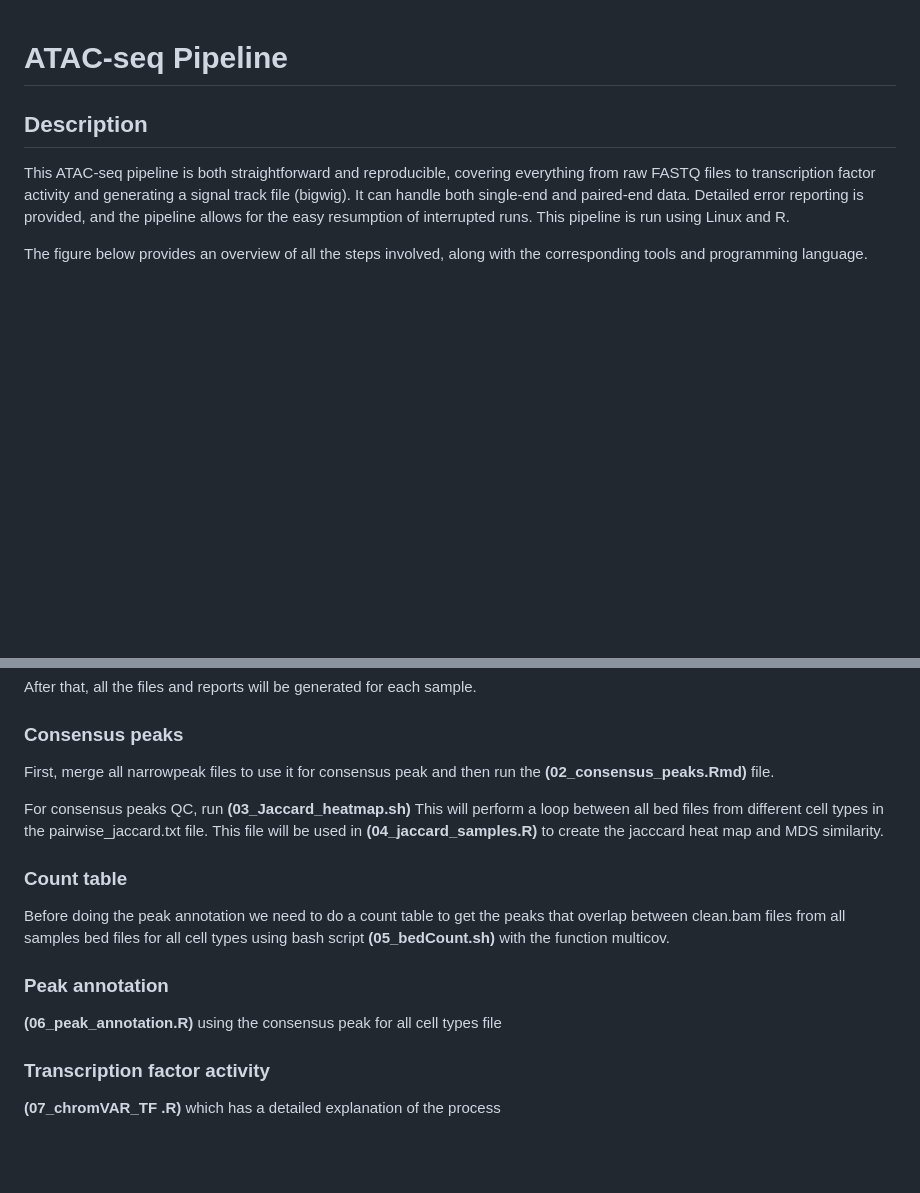
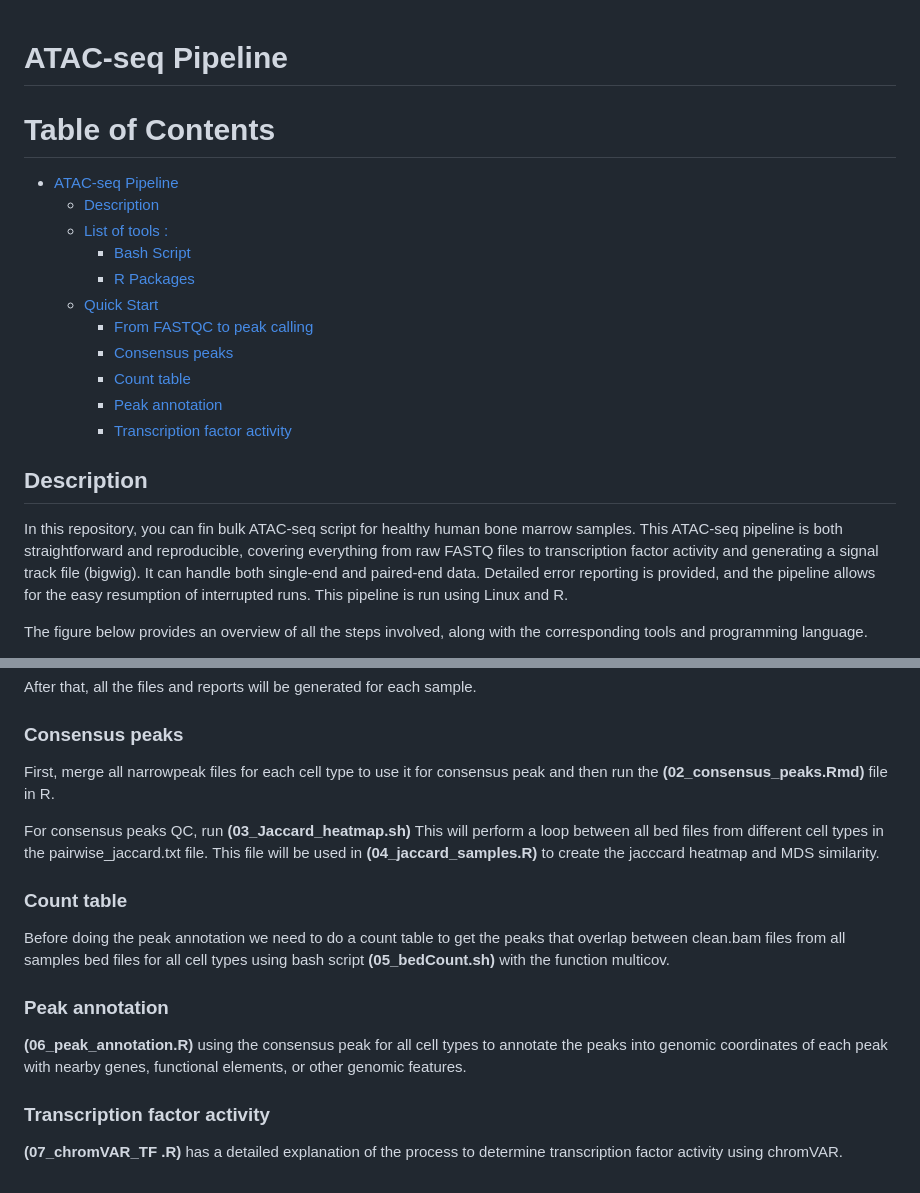
Before and after one commit to Alghurmff/ATAC-seq-Pipeline, a Markdown page: README.md, 2 parts joined by grey strips. GitHub-like rendering; blank space fills up the shorter version.

```diff
--- a/README.md
+++ b/README.md
@@ -1,8 +1,23 @@
 # ATAC-seq Pipeline
 
+Table of Contents
+=================
+
+* [ATAC-seq Pipeline](#atac-seq-pipeline)
+   * [Description](#description)
+   * [List of tools :](#list-of-tools-)
+      * [Bash Script](#bash-script)
+      * [R Packages](#r-packages)
+   * [Quick Start](#quick-start)
+      * [From FASTQC to peak calling](#from-fastqc-to-peak-calling)
+      * [Consensus peaks](#consensus-peaks)
+      * [Count table](#count-table)
+      * [Peak annotation](#peak-annotation)
+      * [Transcription factor activity](#transcription-factor-activity)
 
 ## Description
 
+In this repository, you can fin bulk ATAC-seq script for healthy human bone marrow samples.
 This ATAC-seq pipeline is both straightforward and reproducible, covering everything from raw FASTQ files to transcription factor activity and generating a signal track file (bigwig). It can handle both single-end and paired-end data. Detailed error reporting is provided, and the pipeline allows for the easy resumption of interrupted runs. This pipeline is run using Linux and R.
 
 The figure below provides an overview of all the steps involved, along with the corresponding tools and programming language.
@@ -103,9 +118,9 @@ After that, all the files and reports will be generated for each sample.
 
 
 ### Consensus peaks
-First, merge all narrowpeak files to use it for consensus peak and then run the **(02_consensus_peaks.Rmd)** file.
+First, merge all narrowpeak files for each cell type to use it for consensus peak and then run the **(02_consensus_peaks.Rmd)** file in R.
 
-For consensus peaks QC, run **(03_Jaccard_heatmap.sh)** This will perform a loop between all bed files from different cell types in the pairwise_jaccard.txt file. This file will be used in **(04_jaccard_samples.R)** to create the jacccard heat map and MDS similarity.
+For consensus peaks QC, run **(03_Jaccard_heatmap.sh)** This will perform a loop between all bed files from different cell types in the pairwise_jaccard.txt file. This file will be used in **(04_jaccard_samples.R)** to create the jacccard heatmap and MDS similarity.
 
 ### Count table
 Before doing the peak annotation we need to do a count table to get the peaks that overlap between clean.bam files from all samples bed files for all cell types using bash script **(05_bedCount.sh)** with the function multicov.
@@ -113,8 +128,8 @@ Before doing the peak annotation we need to do a count table to get the peaks th
 
 ### Peak annotation
 
-**(06_peak_annotation.R)** using the consensus peak for all cell types file
+**(06_peak_annotation.R)** using the consensus peak for all cell types to annotate the peaks into genomic coordinates of each peak with nearby genes, functional elements, or other genomic features.
 
 ### Transcription factor activity
 
-**(07_chromVAR_TF .R)** which has a detailed explanation of the process
+**(07_chromVAR_TF .R)** has a detailed explanation of the process to determine transcription factor activity using chromVAR.
```
